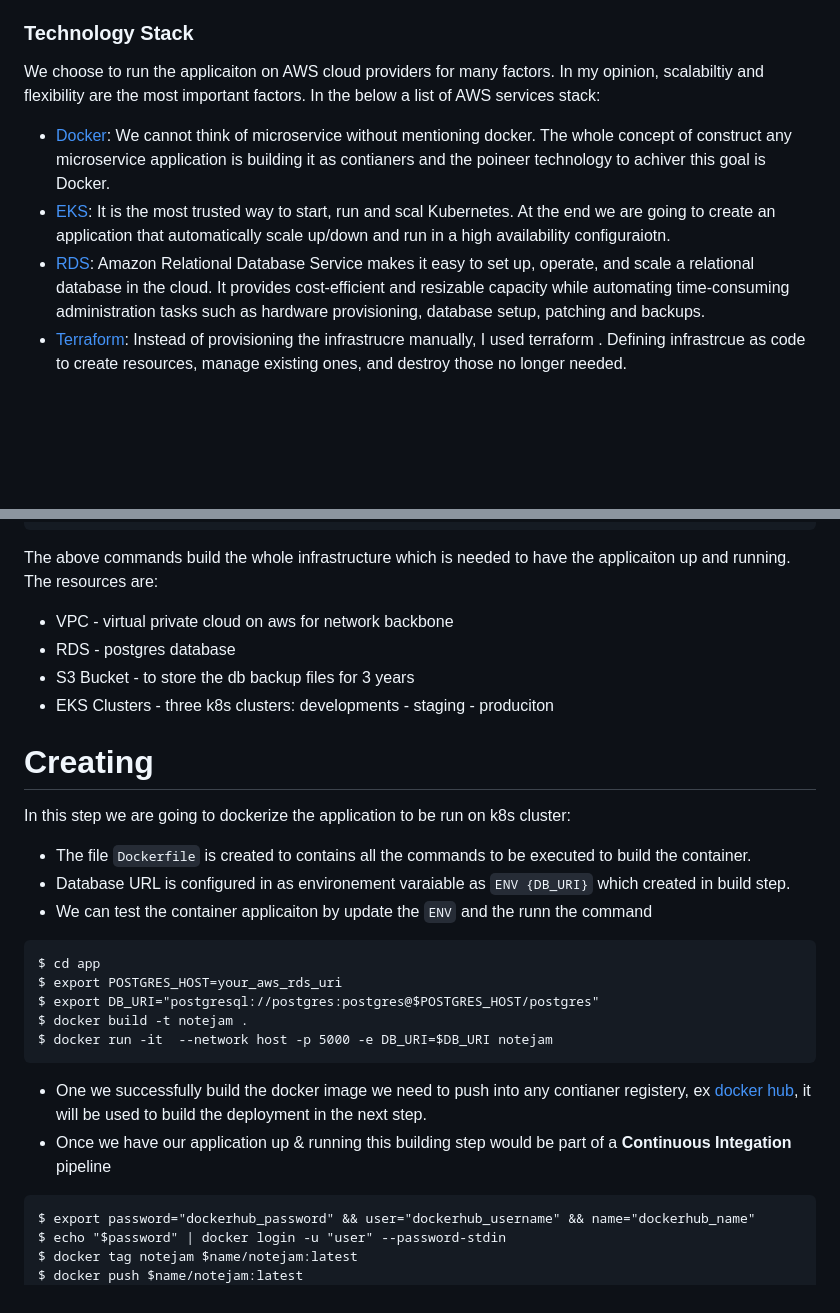
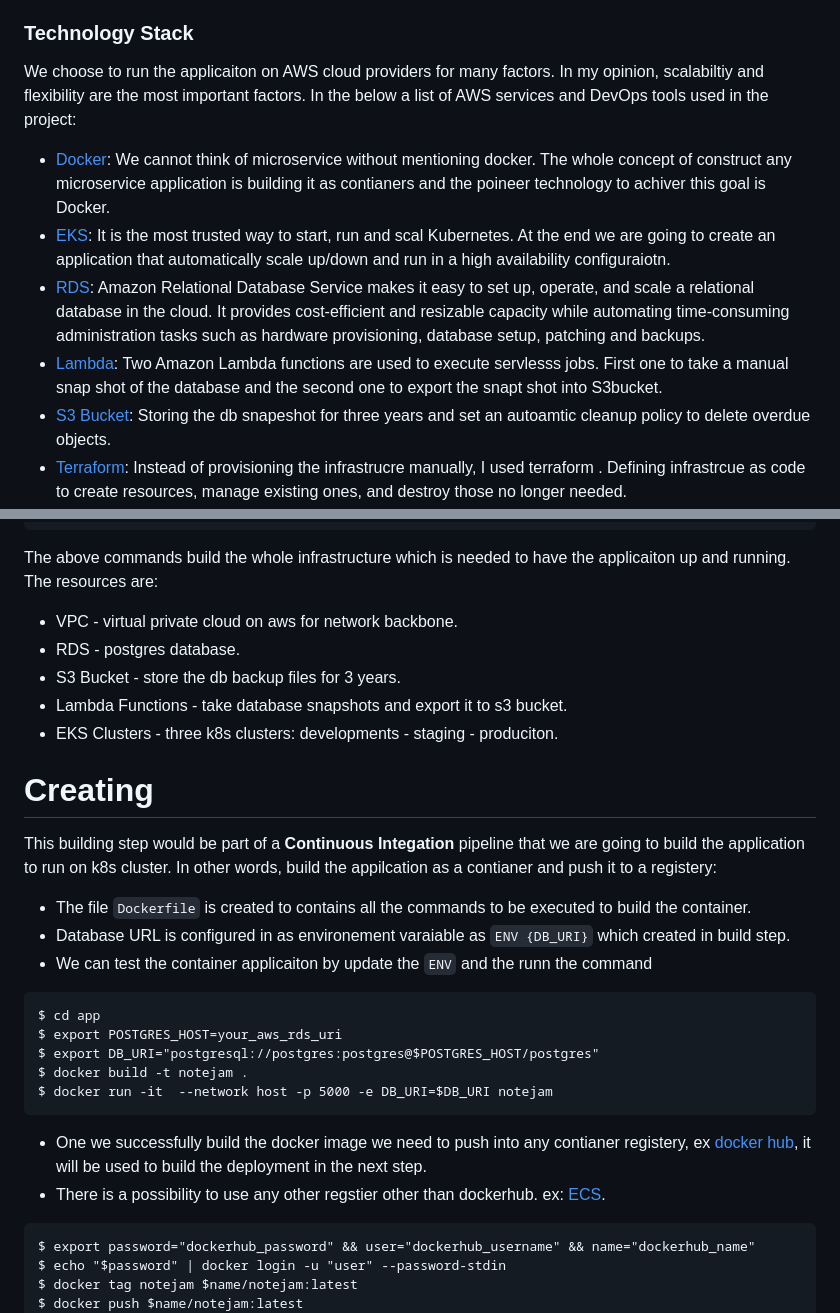
Before and after one commit to hadi-alnehlawi/Notejam, a Markdown page: README.md, 2 parts joined by grey strips. GitHub-like rendering; blank space fills up the shorter version.

````diff
--- a/README.md
+++ b/README.md
@@ -1,10 +1,12 @@
 # Introduction #
 Notejam applicaiton was first created as monolith and this project goal is to re-design it as microservice running on cloud. It would be more scalable, high available and automatically scale up/down with out-of-the-box networking and security integrations.
 ### Technology Stack ###
-We choose to run the applicaiton on AWS cloud providers for many factors. In my opinion, scalabiltiy and flexibility are the most important factors. In the below a list of AWS services stack:
+We choose to run the applicaiton on AWS cloud providers for many factors. In my opinion, scalabiltiy and flexibility are the most important factors. In the below a list of AWS services and DevOps tools used in the project:
 * [Docker](https://www.docker.com/): We cannot think of microservice without mentioning docker. The whole concept of construct any microservice application is building it as contianers and the poineer technology to achiver this goal is Docker.
 * [EKS](https://aws.amazon.com/eks/): It is the most trusted way to start, run and scal Kubernetes. At the end we are going to create an application that automatically scale up/down and run in a high availability configuraiotn.
 * [RDS](https://aws.amazon.com/rds/?p=pm&c=db&z=3): Amazon Relational Database Service makes it easy to set up, operate, and scale a relational database in the cloud. It provides cost-efficient and resizable capacity while automating time-consuming administration tasks such as hardware provisioning, database setup, patching and backups.
+* [Lambda](https://aws.amazon.com/lambda): Two Amazon Lambda functions are used to execute servlesss jobs. First one to take a manual snap shot of the database and the second one to export the snapt shot into S3bucket.
+* [S3 Bucket](https://aws.amazon.com/s3): Storing the db snapeshot for three years and set an autoamtic cleanup policy to delete overdue objects.
 * [Terraform](https://www.terraform.io/): Instead of provisioning the infrastrucre manually, I used terraform . Defining infrastrcue as code to create resources, manage existing ones, and destroy those no longer needed.
 * [CircleCI](https://circleci.com): Continous Integration / Continous Development (CI/CD) is the most important tool to achive DevOps culture in developement any software. The hot label which could brief the benefit of CI/CD tool is *fail fast and repair fast*. One of the poineer tool is circleci to build a faster deployement jobs on robut cloud servers. Finally, have more than 100 developers to work in this project and who want to roll out multiple deployments a day without interruption / downtime would be impossible without using the CI/CD piplines.
 
@@ -43,12 +45,13 @@ $ terraform plan -var-file variables.tfvars
 $ terraform apply -auto-approve -var-file variables.tfvars
 ```
 The above commands build the whole infrastructure which is needed to have the applicaiton up and running. The resources are:
-* VPC - virtual private cloud on aws for network backbone
-* RDS - postgres database
-* S3 Bucket - to store the db backup files for 3 years
-* EKS Clusters - three k8s clusters: developments - staging - produciton
+* VPC - virtual private cloud on aws for network backbone.
+* RDS - postgres database.
+* S3 Bucket - store the db backup files for 3 years.
+* Lambda Functions - take database snapshots and export it to s3 bucket.
+* EKS Clusters - three k8s clusters: developments - staging - produciton.
 # Creating #
-In this step we are going to dockerize the application to be run on k8s cluster:
+This building step would be part of a **Continuous Integation** pipeline that we are going to build the application to run on k8s cluster. In other words, build the appilcation as a contianer and push it to a registery:
 * The file `Dockerfile` is created to contains all the commands to be executed to build the container.
 * Database URL is configured in as environement varaiable as `ENV {DB_URI}` which created in build step.
 * We can test the container applicaiton by update the `ENV` and the runn the command
@@ -60,7 +63,7 @@ $ docker build -t notejam .
 $ docker run -it  --network host -p 5000 -e DB_URI=$DB_URI notejam
 ```
 * One we successfully build the docker image we need to push into any contianer registery, ex [docker hub](https://hub.docker.com), it will be used to build the deployment in the next step.
-* Once we have our application up & running this building step would be part of a **Continuous Integation** pipeline
+* There is a possibility to use any other regstier other than dockerhub. ex: [ECS](https://aws.amazon.com/ecr/).
 ```
 $ export password="dockerhub_password" && user="dockerhub_username" && name="dockerhub_name"
 $ echo "$password" | docker login -u "user" --password-stdin
````
Also changed, not shown: other parts of README.md (+1 -1 lines), backup.jpeg, cluster.jpeg, 5 other files.
